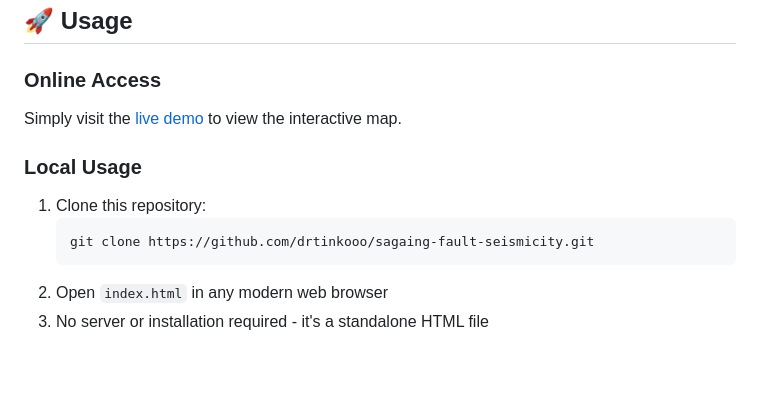
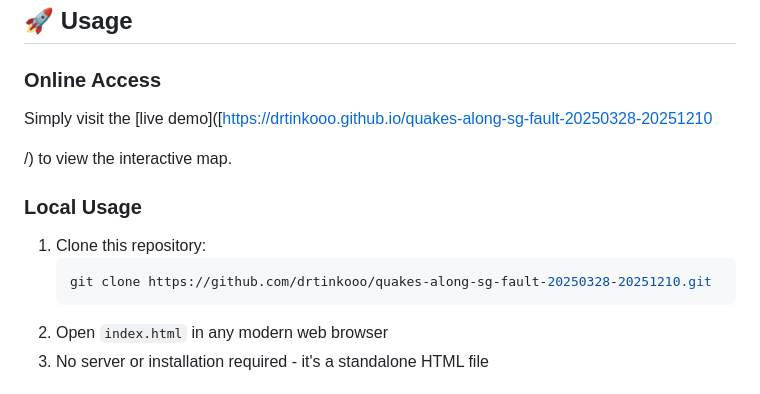
Before and after one commit to drtinkooo/quakes-along-sg-fault-20250328-20251210, a Markdown page: README.md, the part around the change. Rendered like a GitHub page; blank space fills up the shorter version.

````diff
--- a/README.md
+++ b/README.md
@@ -73,12 +73,14 @@ This project provides an interactive visualization of seismic activity along Mya
 ## 🚀 Usage
 
 ### Online Access
-Simply visit the [live demo](https://drtinkooo.github.io/sagaing-fault-seismicity/) to view the interactive map.
+Simply visit the [live demo]([https://drtinkooo.github.io/quakes-along-sg-fault-20250328-20251210
+
+/) to view the interactive map.
 
 ### Local Usage
 1. Clone this repository:
    ```bash
-   git clone https://github.com/drtinkooo/sagaing-fault-seismicity.git
+   git clone https://github.com/drtinkooo/quakes-along-sg-fault-20250328-20251210.git
    ```
 2. Open `index.html` in any modern web browser
 3. No server or installation required - it's a standalone HTML file
````
